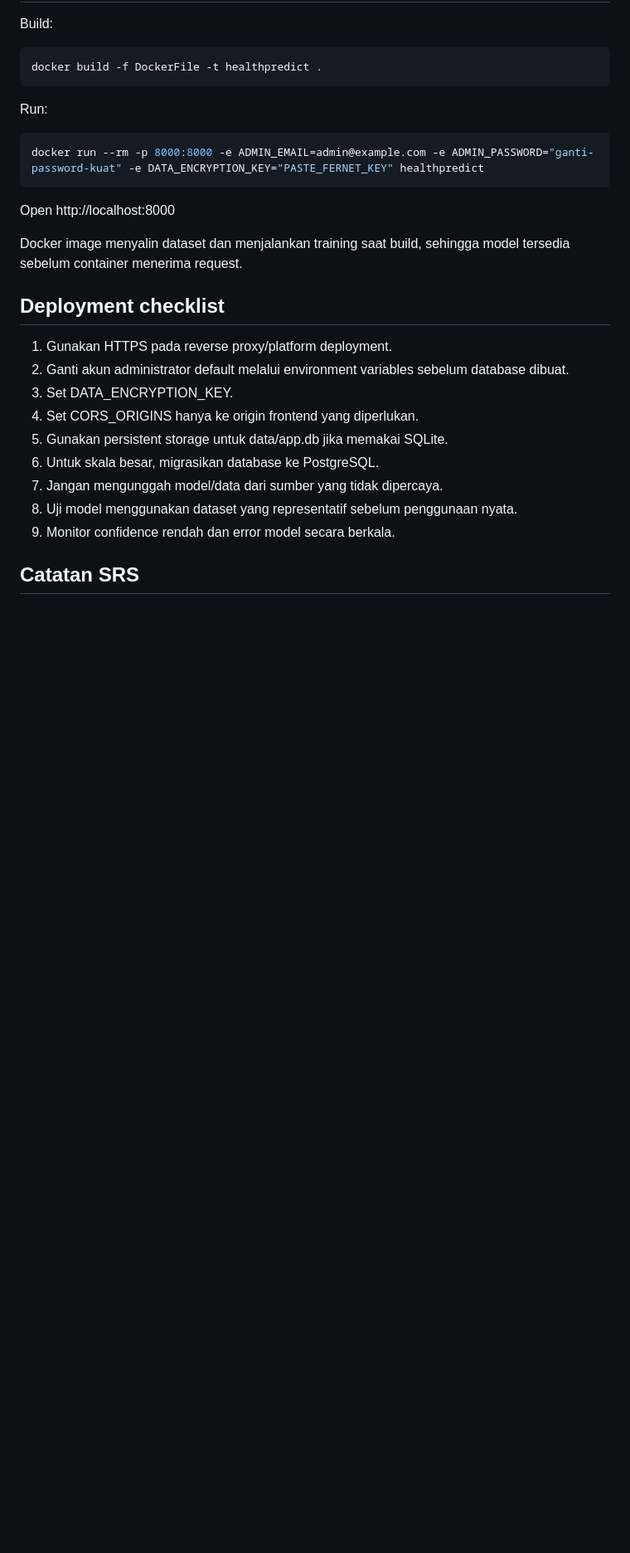
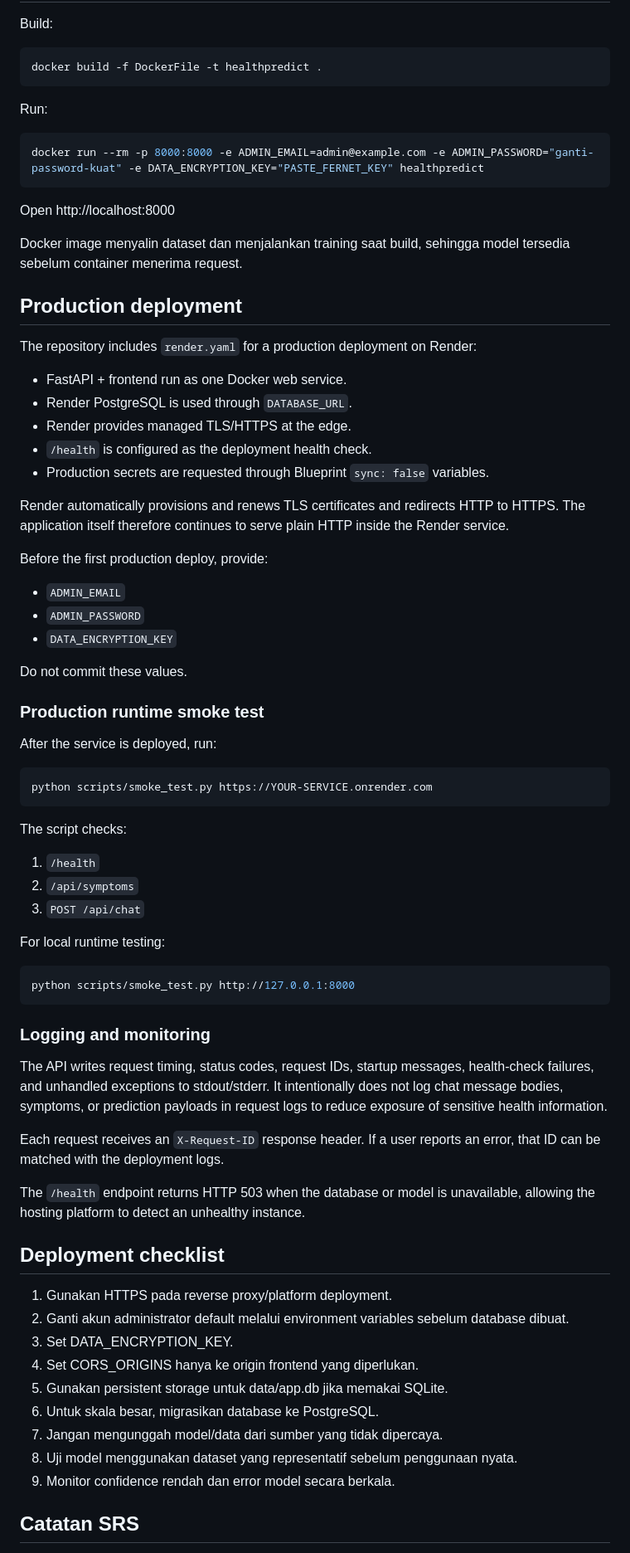
Before and after one commit to iddaann/desease-prediction, a Markdown page: README.md, the part around the change. Shown at 83% size. GitHub-like rendering; blank space fills up the shorter version.

Commit message:
docs: document production deployment testing and monitoring

````diff
--- a/README.md
+++ b/README.md
@@ -124,6 +124,51 @@ Open http://localhost:8000
 
 Docker image menyalin dataset dan menjalankan training saat build, sehingga model tersedia sebelum container menerima request.
 
+## Production deployment
+
+The repository includes `render.yaml` for a production deployment on Render:
+- FastAPI + frontend run as one Docker web service.
+- Render PostgreSQL is used through `DATABASE_URL`.
+- Render provides managed TLS/HTTPS at the edge.
+- `/health` is configured as the deployment health check.
+- Production secrets are requested through Blueprint `sync: false` variables.
+
+Render automatically provisions and renews TLS certificates and redirects HTTP to HTTPS. The application itself therefore continues to serve plain HTTP inside the Render service.
+
+Before the first production deploy, provide:
+- `ADMIN_EMAIL`
+- `ADMIN_PASSWORD`
+- `DATA_ENCRYPTION_KEY`
+
+Do not commit these values.
+
+### Production runtime smoke test
+
+After the service is deployed, run:
+
+```powershell
+python scripts/smoke_test.py https://YOUR-SERVICE.onrender.com
+```
+
+The script checks:
+1. `/health`
+2. `/api/symptoms`
+3. `POST /api/chat`
+
+For local runtime testing:
+
+```powershell
+python scripts/smoke_test.py http://127.0.0.1:8000
+```
+
+### Logging and monitoring
+
+The API writes request timing, status codes, request IDs, startup messages, health-check failures, and unhandled exceptions to stdout/stderr. It intentionally does not log chat message bodies, symptoms, or prediction payloads in request logs to reduce exposure of sensitive health information.
+
+Each request receives an `X-Request-ID` response header. If a user reports an error, that ID can be matched with the deployment logs.
+
+The `/health` endpoint returns HTTP 503 when the database or model is unavailable, allowing the hosting platform to detect an unhealthy instance.
+
 ## Deployment checklist
 1. Gunakan HTTPS pada reverse proxy/platform deployment.
 2. Ganti akun administrator default melalui environment variables sebelum database dibuat.
````
